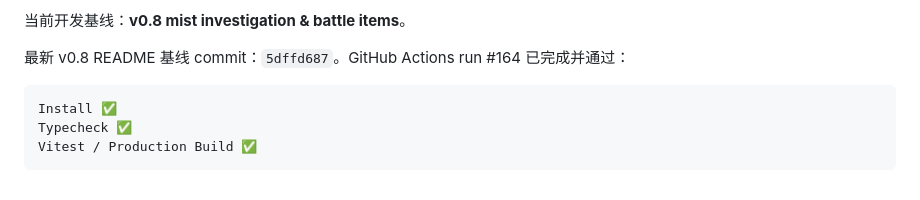
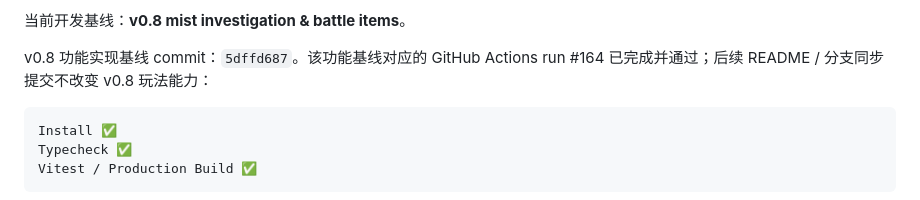
Before and after one commit to devotionn/Aola-Reborn, a Markdown page: README.md, the part around the change. GitHub-like rendering.

Commit message:
clarify documented v0.8 validation baseline

````diff
--- a/README.md
+++ b/README.md
@@ -27,7 +27,7 @@ agent/bootstrap-playable-mvp
 
 当前开发基线：**v0.8 mist investigation & battle items**。
 
-最新 v0.8 README 基线 commit：`5dffd687`。GitHub Actions run #164 已完成并通过：
+v0.8 功能实现基线 commit：`5dffd687`。该功能基线对应的 GitHub Actions run #164 已完成并通过；后续 README / 分支同步提交不改变 v0.8 玩法能力：
 
 ```text
 Install ✅
````
